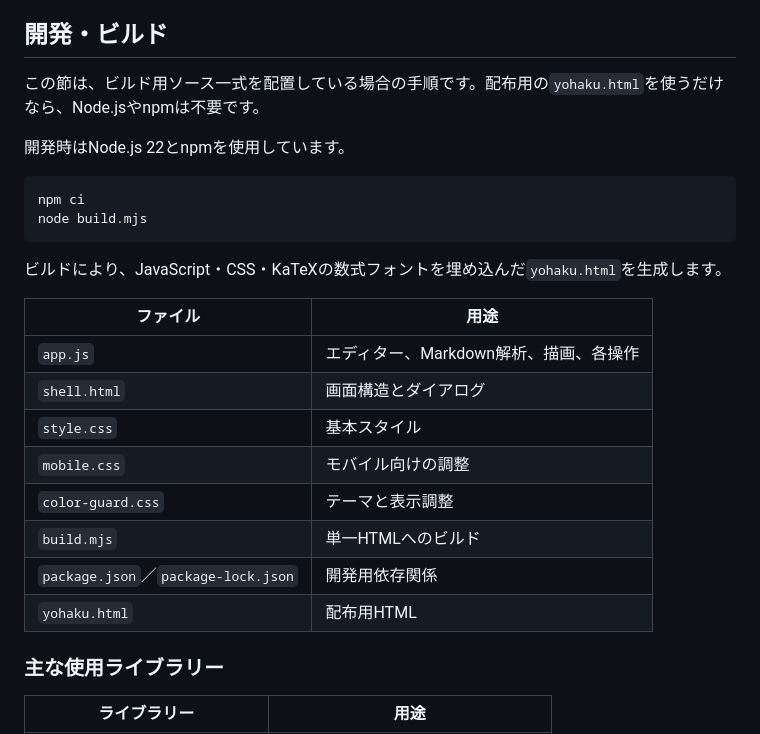
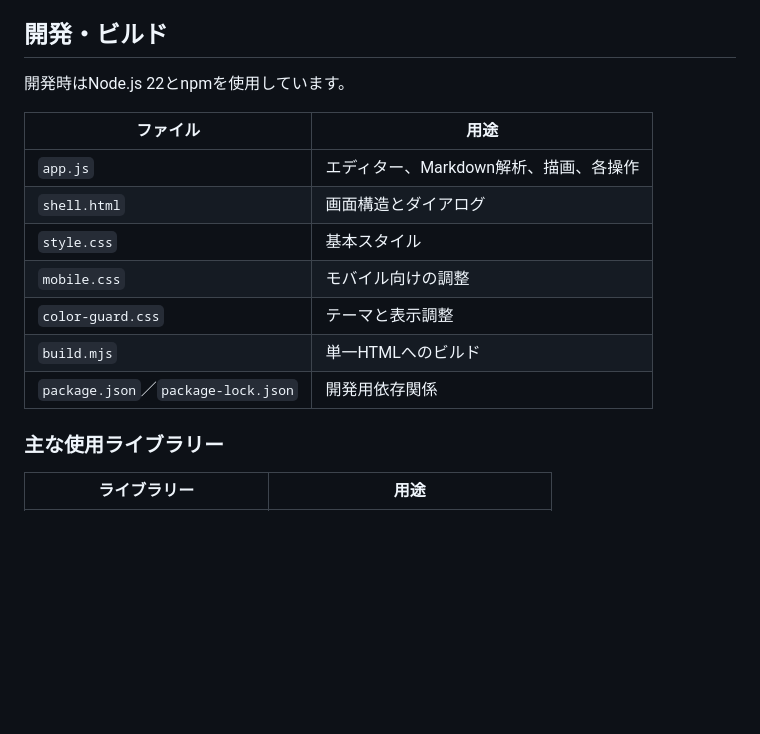
Before and after one commit to xin1zu2zhai1/ryobo-MDE, a Markdown page: README.md, the part around the change. GitHub-like rendering; blank space fills up the shorter version.

Commit message:
Update README to simplify build instructions
Removed unnecessary build instructions and distribution file from the README.

````diff
--- a/README.md
+++ b/README.md
@@ -217,16 +217,7 @@ ABCは楽譜の表示のみです。音声再生は含みません。
 
 ## 開発・ビルド
 
-この節は、ビルド用ソース一式を配置している場合の手順です。配布用の`yohaku.html`を使うだけなら、Node.jsやnpmは不要です。
-
 開発時はNode.js 22とnpmを使用しています。
-
-```sh
-npm ci
-node build.mjs
-```
-
-ビルドにより、JavaScript・CSS・KaTeXの数式フォントを埋め込んだ`yohaku.html`を生成します。
 
 | ファイル | 用途 |
 | --- | --- |
@@ -237,7 +228,6 @@ node build.mjs
 | `color-guard.css` | テーマと表示調整 |
 | `build.mjs` | 単一HTMLへのビルド |
 | `package.json`／`package-lock.json` | 開発用依存関係 |
-| `yohaku.html` | 配布用HTML |
 
 ### 主な使用ライブラリー
 
````
